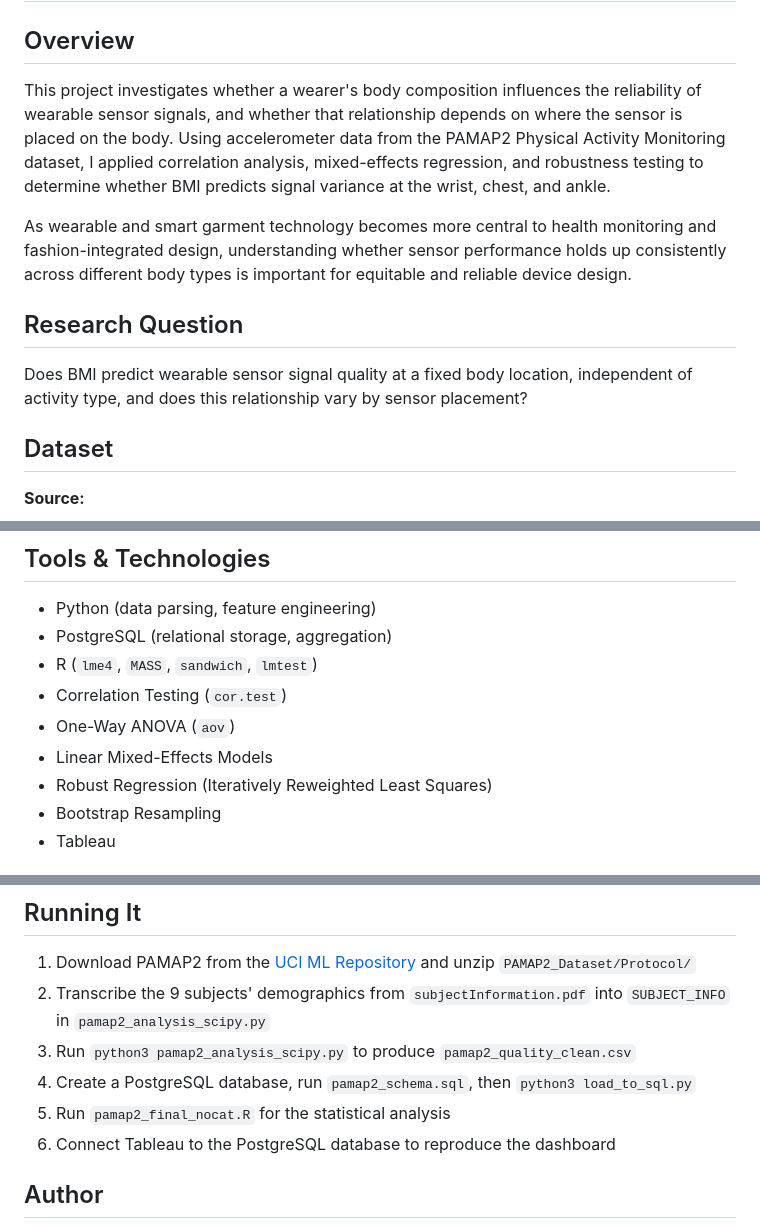
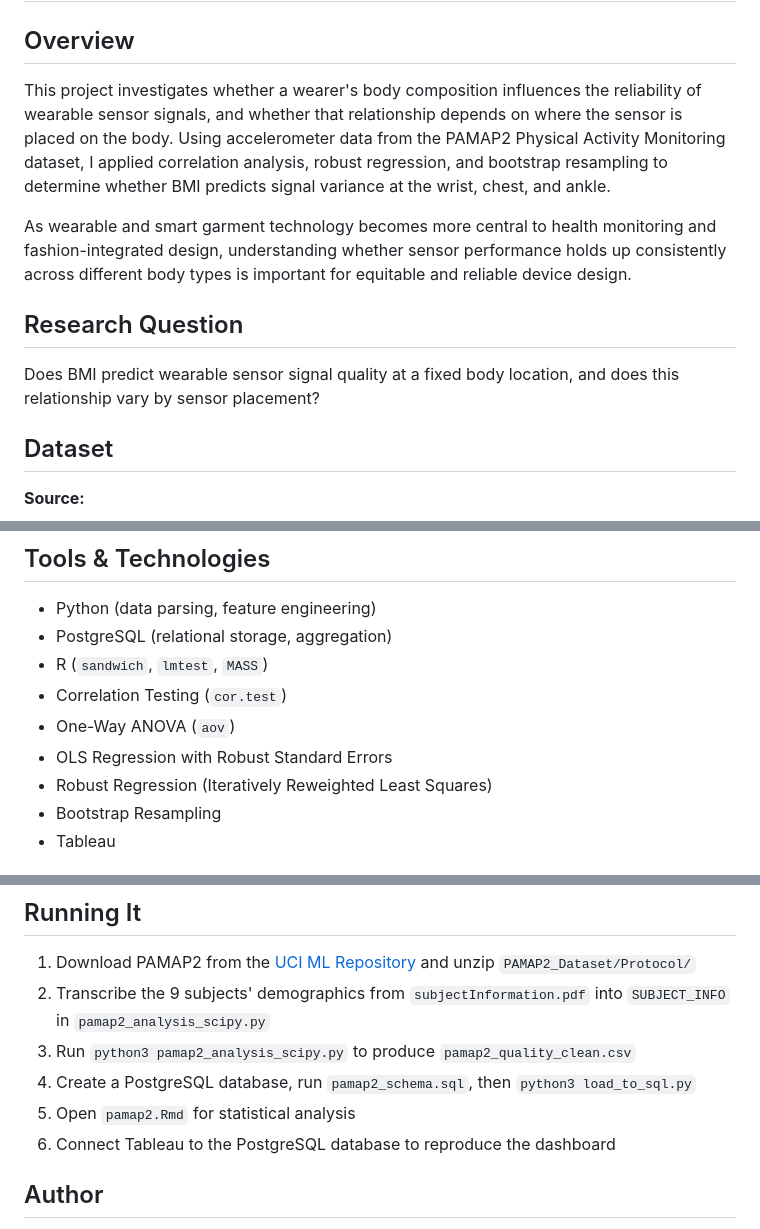
Before and after one commit to rachaelyk/Wearable_Signal_Reliability, a Markdown page: README.md, 3 parts joined by grey strips. GitHub-like rendering.

```diff
--- a/README.md
+++ b/README.md
@@ -2,13 +2,13 @@
 
 ## Overview
 
-This project investigates whether a wearer's body composition influences the reliability of wearable sensor signals, and whether that relationship depends on where the sensor is placed on the body. Using accelerometer data from the PAMAP2 Physical Activity Monitoring dataset, I applied correlation analysis, mixed-effects regression, and robustness testing to determine whether BMI predicts signal variance at the wrist, chest, and ankle.
+This project investigates whether a wearer's body composition influences the reliability of wearable sensor signals, and whether that relationship depends on where the sensor is placed on the body. Using accelerometer data from the PAMAP2 Physical Activity Monitoring dataset, I applied correlation analysis, robust regression, and bootstrap resampling to determine whether BMI predicts signal variance at the wrist, chest, and ankle.
 
 As wearable and smart garment technology becomes more central to health monitoring and fashion-integrated design, understanding whether sensor performance holds up consistently across different body types is important for equitable and reliable device design.
 
 ## Research Question
 
-Does BMI predict wearable sensor signal quality at a fixed body location, independent of activity type, and does this relationship vary by sensor placement?
+Does BMI predict wearable sensor signal quality at a fixed body location, and does this relationship vary by sensor placement?
 
 ## Dataset
 
@@ -32,10 +32,10 @@ The dataset includes 273 subject × location × activity observations across 9 s
 
 - Python (data parsing, feature engineering)
 - PostgreSQL (relational storage, aggregation)
-- R (`lme4`, `MASS`, `sandwich`, `lmtest`)
+- R (`sandwich`, `lmtest`, `MASS`)
 - Correlation Testing (`cor.test`)
 - One-Way ANOVA (`aov`)
-- Linear Mixed-Effects Models
+- OLS Regression with Robust Standard Errors
 - Robust Regression (Iteratively Reweighted Least Squares)
 - Bootstrap Resampling
 - Tableau
@@ -167,7 +187,7 @@ Using correlation analysis, mixed-effects regression, and robustness testing, I
 2. Transcribe the 9 subjects' demographics from `subjectInformation.pdf` into `SUBJECT_INFO` in `pamap2_analysis_scipy.py`
 3. Run `python3 pamap2_analysis_scipy.py` to produce `pamap2_quality_clean.csv`
 4. Create a PostgreSQL database, run `pamap2_schema.sql`, then `python3 load_to_sql.py`
-5. Run `pamap2_final_nocat.R` for the statistical analysis
+5. Open `pamap2.Rmd` for statistical analysis
 6. Connect Tableau to the PostgreSQL database to reproduce the dashboard
 
 ## Author
```
Also changed, not shown: other parts of README.md (+50 -30 lines).
